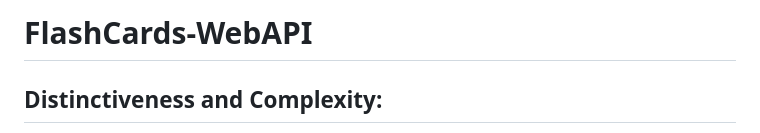
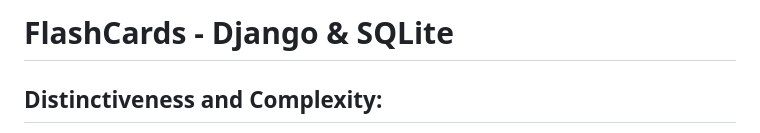
Before and after one commit to dngvbngc/FlashCards, a Markdown page: README.md, the part around the change. Rendered like a GitHub page.

```diff
--- a/README.md
+++ b/README.md
@@ -1,4 +1,4 @@
-# FlashCards-WebAPI
+# FlashCards - Django & SQLite
 
 ## Distinctiveness and Complexity:
 This web application is my capstone submission for **CS50’s Web Programming with Python and JavaScript**. Built using the **Django Web Framework**, **SQLite**, and **Bootstrap**, this is a FlashCards application for learners of memory-intensive subjects such as foreign languages.
```
